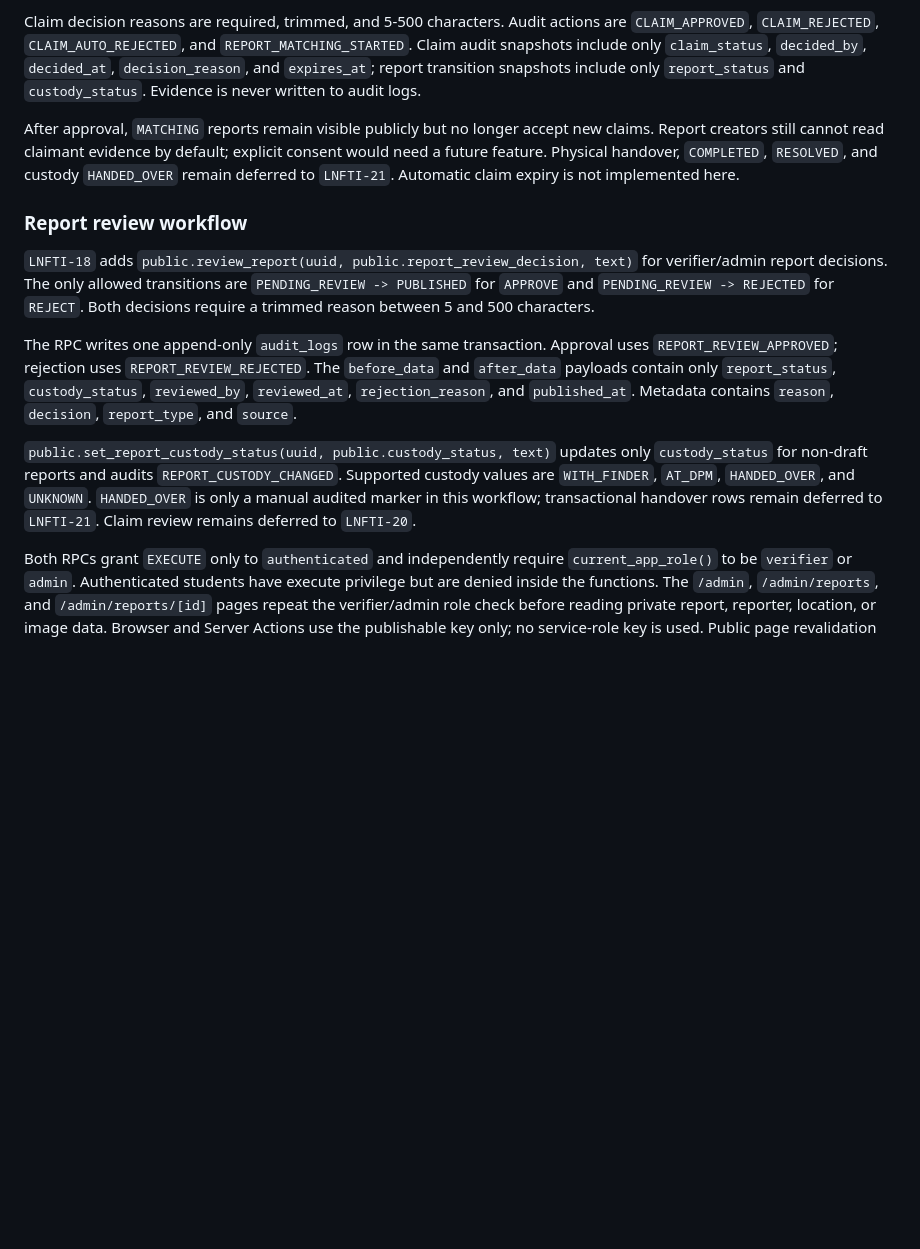
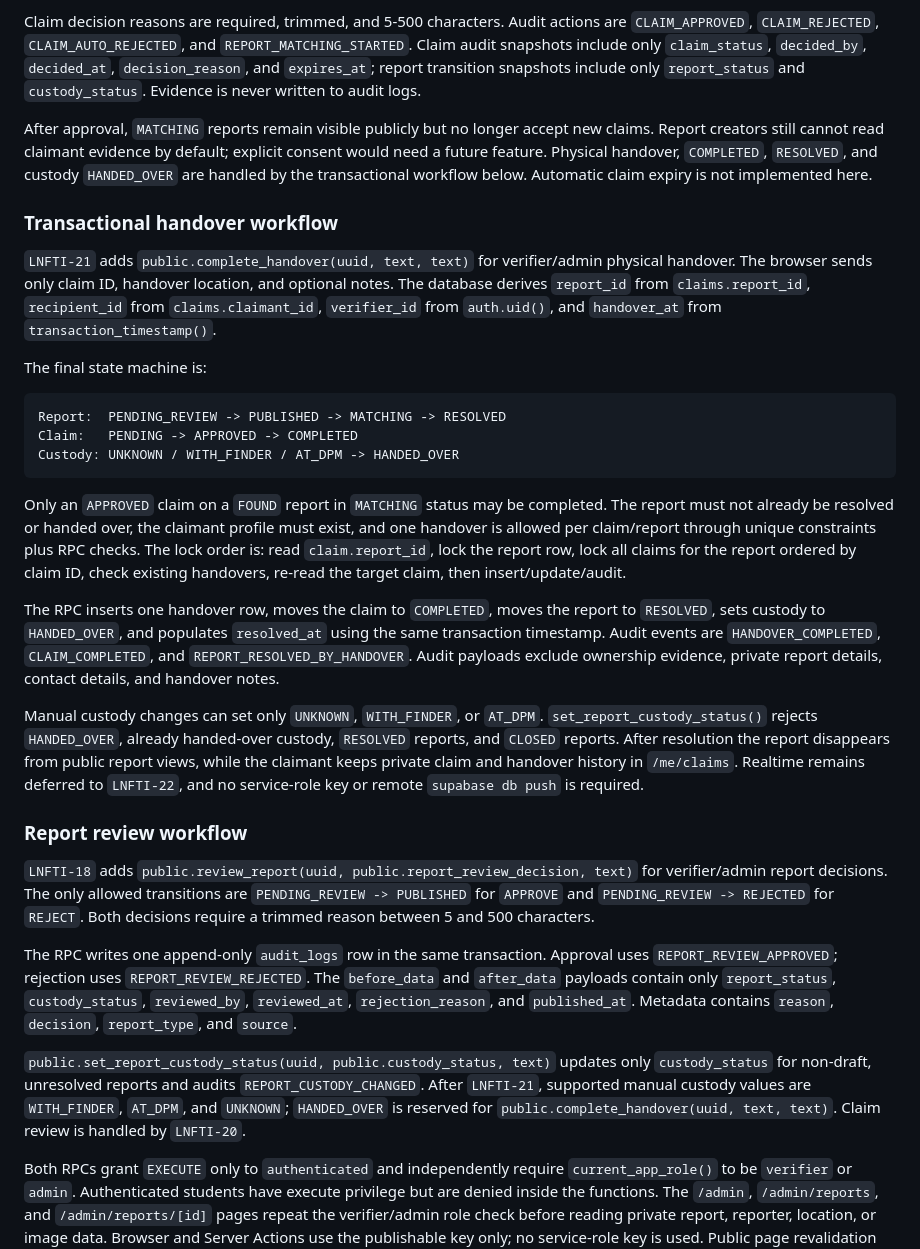
Before and after one commit to Llorente14/LnFTI, a Markdown page: docs/ACCESS_CONTROL.md, the part around the change. Drawn GitHub-style; blank space fills up the shorter version.

Commit message:
LNFTI-21 docs(handover): document final custody transition

````diff
--- a/docs/ACCESS_CONTROL.md
+++ b/docs/ACCESS_CONTROL.md
@@ -43,7 +43,25 @@ Submission and cancellation do not change `report_status`, `custody_status`, rev
 
 Claim decision reasons are required, trimmed, and 5-500 characters. Audit actions are `CLAIM_APPROVED`, `CLAIM_REJECTED`, `CLAIM_AUTO_REJECTED`, and `REPORT_MATCHING_STARTED`. Claim audit snapshots include only `claim_status`, `decided_by`, `decided_at`, `decision_reason`, and `expires_at`; report transition snapshots include only `report_status` and `custody_status`. Evidence is never written to audit logs.
 
-After approval, `MATCHING` reports remain visible publicly but no longer accept new claims. Report creators still cannot read claimant evidence by default; explicit consent would need a future feature. Physical handover, `COMPLETED`, `RESOLVED`, and custody `HANDED_OVER` remain deferred to `LNFTI-21`. Automatic claim expiry is not implemented here.
+After approval, `MATCHING` reports remain visible publicly but no longer accept new claims. Report creators still cannot read claimant evidence by default; explicit consent would need a future feature. Physical handover, `COMPLETED`, `RESOLVED`, and custody `HANDED_OVER` are handled by the transactional workflow below. Automatic claim expiry is not implemented here.
+
+### Transactional handover workflow
+
+`LNFTI-21` adds `public.complete_handover(uuid, text, text)` for verifier/admin physical handover. The browser sends only claim ID, handover location, and optional notes. The database derives `report_id` from `claims.report_id`, `recipient_id` from `claims.claimant_id`, `verifier_id` from `auth.uid()`, and `handover_at` from `transaction_timestamp()`.
+
+The final state machine is:
+
+```text
+Report:  PENDING_REVIEW -> PUBLISHED -> MATCHING -> RESOLVED
+Claim:   PENDING -> APPROVED -> COMPLETED
+Custody: UNKNOWN / WITH_FINDER / AT_DPM -> HANDED_OVER
+```
+
+Only an `APPROVED` claim on a `FOUND` report in `MATCHING` status may be completed. The report must not already be resolved or handed over, the claimant profile must exist, and one handover is allowed per claim/report through unique constraints plus RPC checks. The lock order is: read `claim.report_id`, lock the report row, lock all claims for the report ordered by claim ID, check existing handovers, re-read the target claim, then insert/update/audit.
+
+The RPC inserts one handover row, moves the claim to `COMPLETED`, moves the report to `RESOLVED`, sets custody to `HANDED_OVER`, and populates `resolved_at` using the same transaction timestamp. Audit events are `HANDOVER_COMPLETED`, `CLAIM_COMPLETED`, and `REPORT_RESOLVED_BY_HANDOVER`. Audit payloads exclude ownership evidence, private report details, contact details, and handover notes.
+
+Manual custody changes can set only `UNKNOWN`, `WITH_FINDER`, or `AT_DPM`. `set_report_custody_status()` rejects `HANDED_OVER`, already handed-over custody, `RESOLVED` reports, and `CLOSED` reports. After resolution the report disappears from public report views, while the claimant keeps private claim and handover history in `/me/claims`. Realtime remains deferred to `LNFTI-22`, and no service-role key or remote `supabase db push` is required.
 
 ### Report review workflow
 
@@ -51,7 +69,7 @@ After approval, `MATCHING` reports remain visible publicly but no longer accept
 
 The RPC writes one append-only `audit_logs` row in the same transaction. Approval uses `REPORT_REVIEW_APPROVED`; rejection uses `REPORT_REVIEW_REJECTED`. The `before_data` and `after_data` payloads contain only `report_status`, `custody_status`, `reviewed_by`, `reviewed_at`, `rejection_reason`, and `published_at`. Metadata contains `reason`, `decision`, `report_type`, and `source`.
 
-`public.set_report_custody_status(uuid, public.custody_status, text)` updates only `custody_status` for non-draft reports and audits `REPORT_CUSTODY_CHANGED`. Supported custody values are `WITH_FINDER`, `AT_DPM`, `HANDED_OVER`, and `UNKNOWN`. `HANDED_OVER` is only a manual audited marker in this workflow; transactional handover rows remain deferred to `LNFTI-21`. Claim review remains deferred to `LNFTI-20`.
+`public.set_report_custody_status(uuid, public.custody_status, text)` updates only `custody_status` for non-draft, unresolved reports and audits `REPORT_CUSTODY_CHANGED`. After `LNFTI-21`, supported manual custody values are `WITH_FINDER`, `AT_DPM`, and `UNKNOWN`; `HANDED_OVER` is reserved for `public.complete_handover(uuid, text, text)`. Claim review is handled by `LNFTI-20`.
 
 Both RPCs grant `EXECUTE` only to `authenticated` and independently require `current_app_role()` to be `verifier` or `admin`. Authenticated students have execute privilege but are denied inside the functions. The `/admin`, `/admin/reports`, and `/admin/reports/[id]` pages repeat the verifier/admin role check before reading private report, reporter, location, or image data. Browser and Server Actions use the publishable key only; no service-role key is used. Public page revalidation runs after both review and custody mutations, while `public.public_reports` and `public.public_report_images` remain the only anonymous report sources. Apply the migration through normal local/CI reset flow; do not run remote `supabase db push`.
 
````
